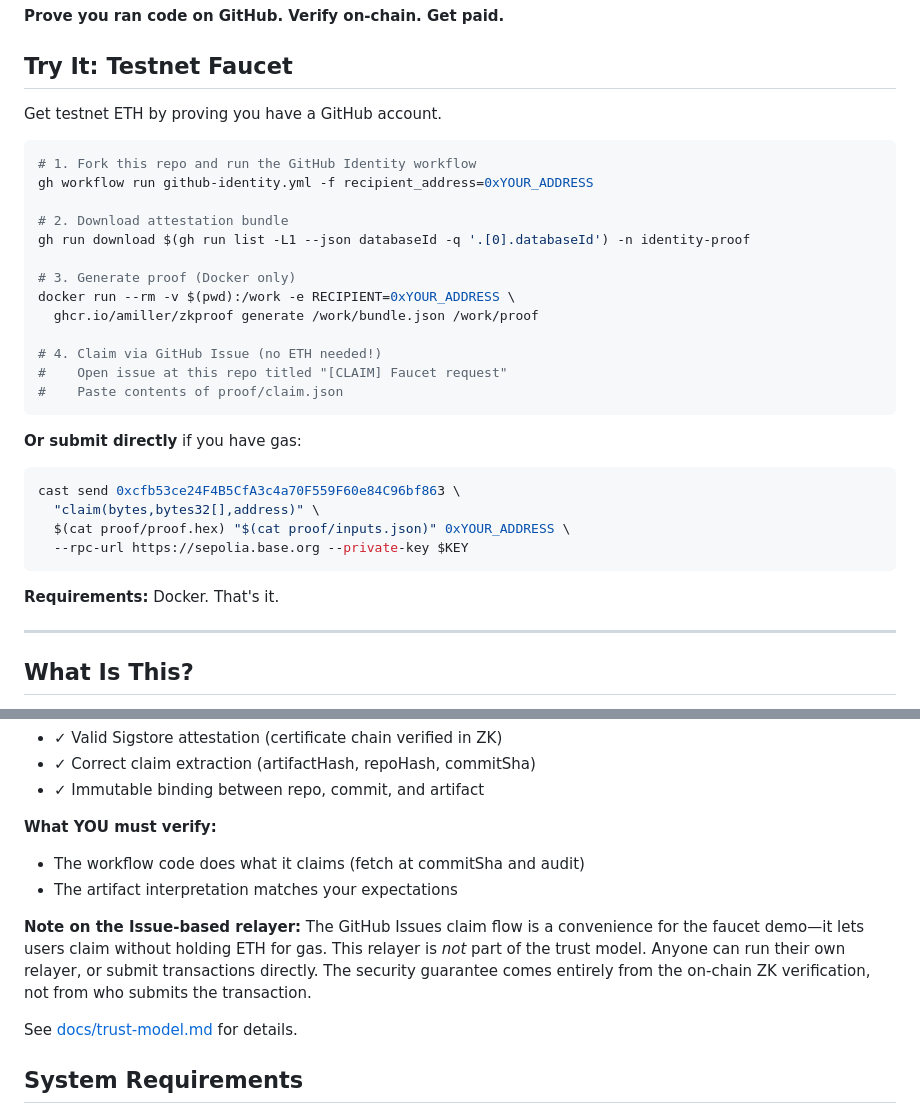
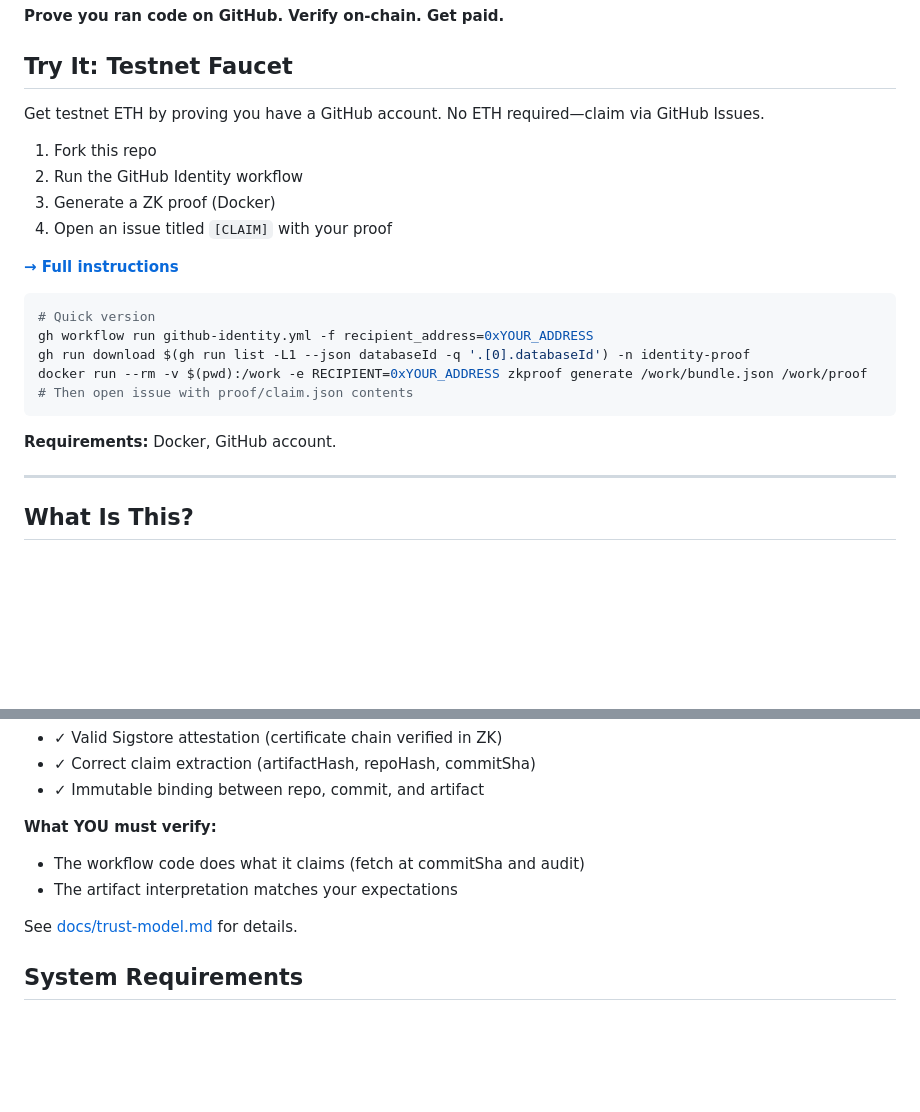
Before and after one commit to amiller/github-zktls, a Markdown page: README.md, 2 parts joined by grey strips. Drawn GitHub-style; blank space fills up the shorter version.

````diff
--- a/README.md
+++ b/README.md
@@ -4,33 +4,24 @@
 
 ## Try It: Testnet Faucet
 
-Get testnet ETH by proving you have a GitHub account.
+Get testnet ETH by proving you have a GitHub account. No ETH required—claim via GitHub Issues.
+
+1. Fork this repo
+2. Run the GitHub Identity workflow
+3. Generate a ZK proof (Docker)
+4. Open an issue titled `[CLAIM]` with your proof
+
+**[→ Full instructions](docs/faucet.md)**
 
 ```bash
-# 1. Fork this repo and run the GitHub Identity workflow
+# Quick version
 gh workflow run github-identity.yml -f recipient_address=0xYOUR_ADDRESS
-
-# 2. Download attestation bundle
 gh run download $(gh run list -L1 --json databaseId -q '.[0].databaseId') -n identity-proof
-
-# 3. Generate proof (Docker only)
-docker run --rm -v $(pwd):/work -e RECIPIENT=0xYOUR_ADDRESS \
-  ghcr.io/amiller/zkproof generate /work/bundle.json /work/proof
-
-# 4. Claim via GitHub Issue (no ETH needed!)
-#    Open issue at this repo titled "[CLAIM] Faucet request"
-#    Paste contents of proof/claim.json
+docker run --rm -v $(pwd):/work -e RECIPIENT=0xYOUR_ADDRESS zkproof generate /work/bundle.json /work/proof
+# Then open issue with proof/claim.json contents
 ```
 
-**Or submit directly** if you have gas:
-```bash
-cast send 0xcfb53ce24F4B5CfA3c4a70F559F60e84C96bf863 \
-  "claim(bytes,bytes32[],address)" \
-  $(cat proof/proof.hex) "$(cat proof/inputs.json)" 0xYOUR_ADDRESS \
-  --rpc-url https://sepolia.base.org --private-key $KEY
-```
-
-**Requirements:** Docker. That's it.
+**Requirements:** Docker, GitHub account.
 
 ---
 
@@ -201,8 +192,6 @@ Don't want to run Docker locally? Add proof generation to your workflow:
 - The workflow code does what it claims (fetch at commitSha and audit)
 - The artifact interpretation matches your expectations
 
-**Note on the Issue-based relayer:** The GitHub Issues claim flow is a convenience for the faucet demo—it lets users claim without holding ETH for gas. This relayer is *not* part of the trust model. Anyone can run their own relayer, or submit transactions directly. The security guarantee comes entirely from the on-chain ZK verification, not from who submits the transaction.
-
 See [docs/trust-model.md](docs/trust-model.md) for details.
 
 ## System Requirements
````
Also changed, not shown: docs/faucet.md (added, +184 -0 lines).
